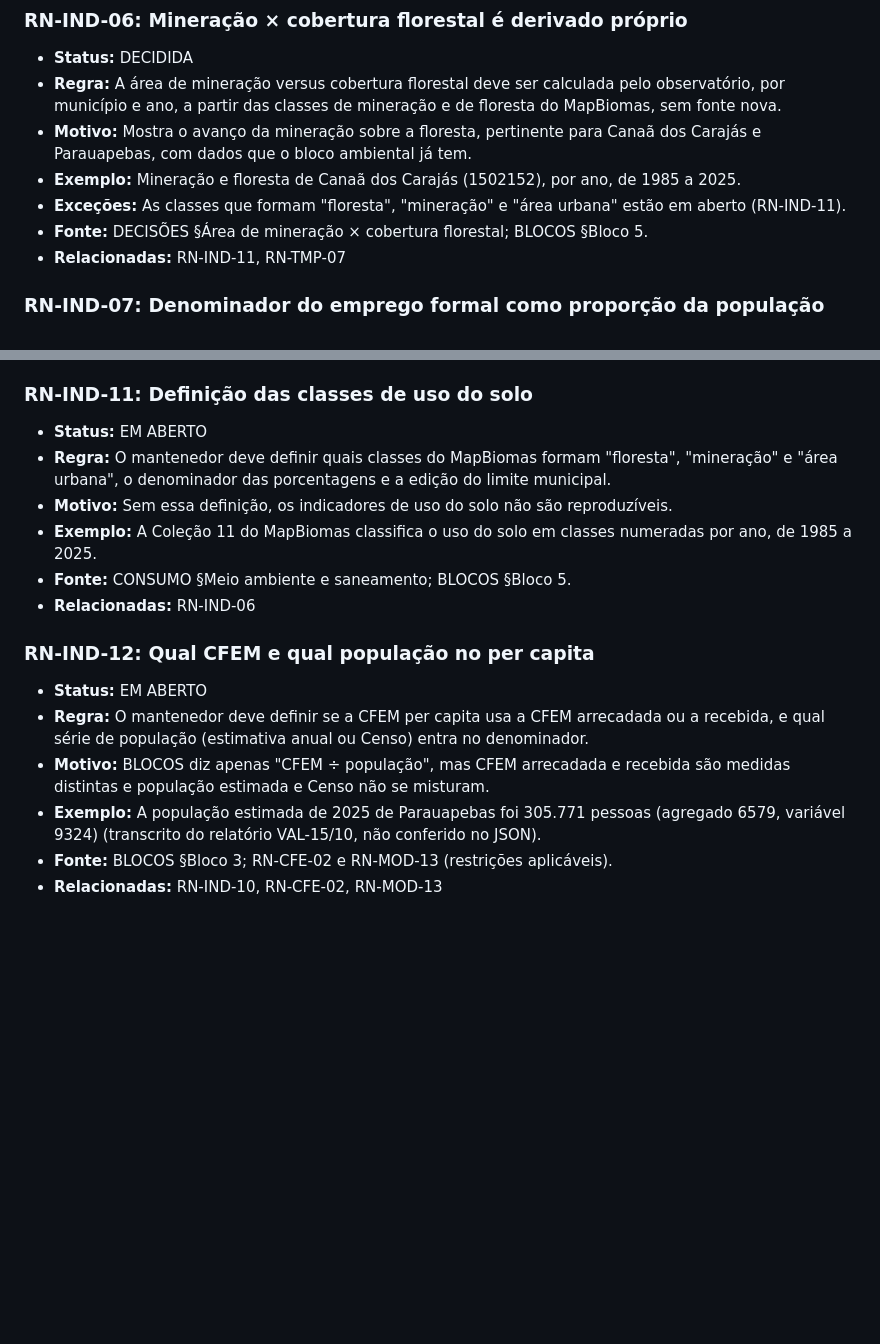
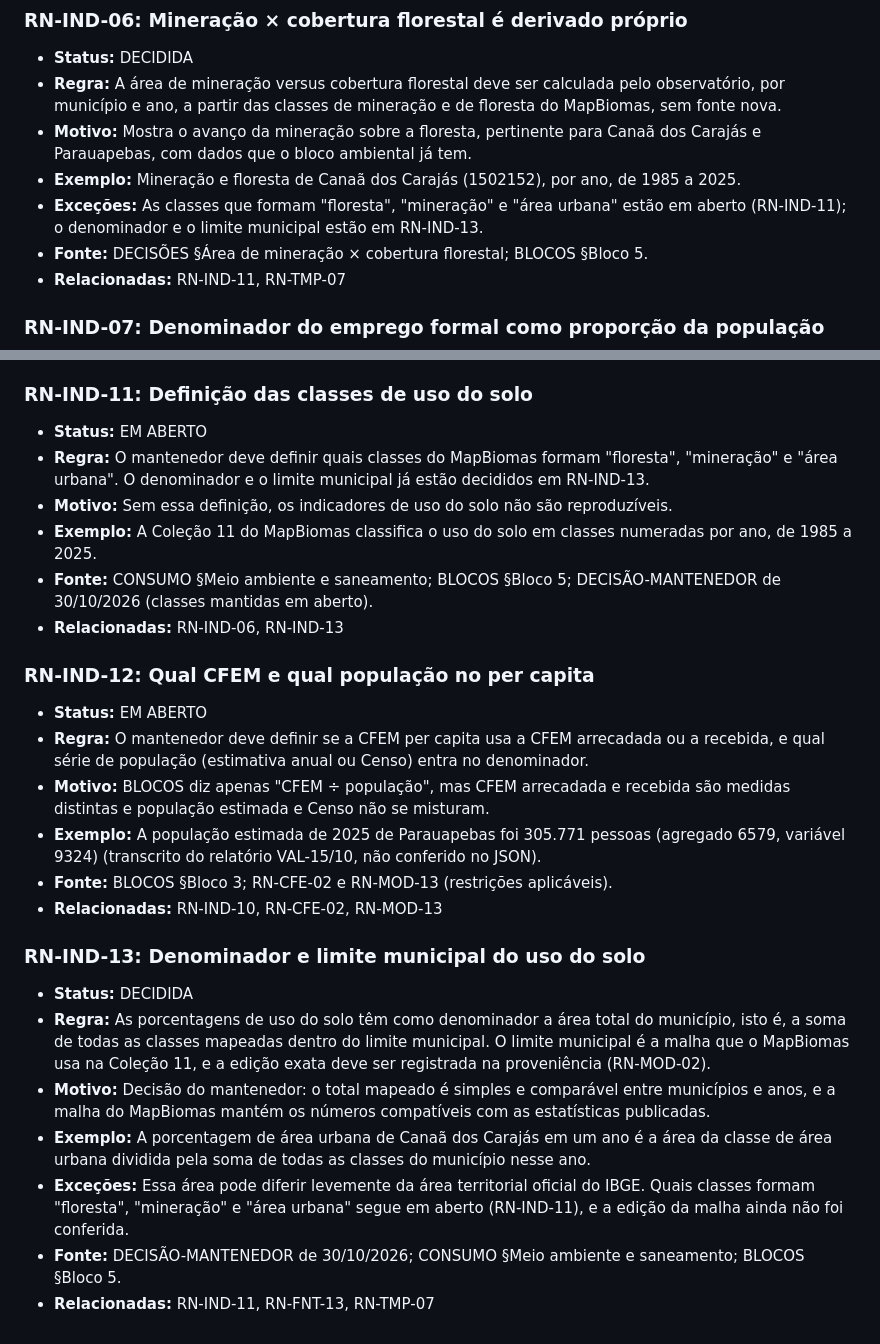
Before and after one commit to BrenoMelem/observatorio-cfem, a Markdown page: docs/regras-de-negocio/indicadores-derivados-e-compostos.md, 2 parts joined by grey strips. Drawn GitHub-style; blank space fills up the shorter version.

```diff
--- a/docs/regras-de-negocio/indicadores-derivados-e-compostos.md
+++ b/docs/regras-de-negocio/indicadores-derivados-e-compostos.md
@@ -57,7 +57,7 @@ Fonte: DECISÕES §Indicadores compostos; BLOCOS §Bloco 6.
 - **Regra:** A área de mineração versus cobertura florestal deve ser calculada pelo observatório, por município e ano, a partir das classes de mineração e de floresta do MapBiomas, sem fonte nova.
 - **Motivo:** Mostra o avanço da mineração sobre a floresta, pertinente para Canaã dos Carajás e Parauapebas, com dados que o bloco ambiental já tem.
 - **Exemplo:** Mineração e floresta de Canaã dos Carajás (1502152), por ano, de 1985 a 2025.
-- **Exceções:** As classes que formam "floresta", "mineração" e "área urbana" estão em aberto (RN-IND-11).
+- **Exceções:** As classes que formam "floresta", "mineração" e "área urbana" estão em aberto (RN-IND-11); o denominador e o limite municipal estão em RN-IND-13.
 - **Fonte:** DECISÕES §Área de mineração × cobertura florestal; BLOCOS §Bloco 5.
 - **Relacionadas:** RN-IND-11, RN-TMP-07
 
@@ -98,11 +98,11 @@ Fonte: DECISÕES §Indicadores compostos; BLOCOS §Bloco 6.
 
 ### RN-IND-11: Definição das classes de uso do solo
 - **Status:** EM ABERTO
-- **Regra:** O mantenedor deve definir quais classes do MapBiomas formam "floresta", "mineração" e "área urbana", o denominador das porcentagens e a edição do limite municipal.
+- **Regra:** O mantenedor deve definir quais classes do MapBiomas formam "floresta", "mineração" e "área urbana". O denominador e o limite municipal já estão decididos em RN-IND-13.
 - **Motivo:** Sem essa definição, os indicadores de uso do solo não são reproduzíveis.
 - **Exemplo:** A Coleção 11 do MapBiomas classifica o uso do solo em classes numeradas por ano, de 1985 a 2025.
-- **Fonte:** CONSUMO §Meio ambiente e saneamento; BLOCOS §Bloco 5.
-- **Relacionadas:** RN-IND-06
+- **Fonte:** CONSUMO §Meio ambiente e saneamento; BLOCOS §Bloco 5; DECISÃO-MANTENEDOR de 30/10/2026 (classes mantidas em aberto).
+- **Relacionadas:** RN-IND-06, RN-IND-13
 
 ### RN-IND-12: Qual CFEM e qual população no per capita
 - **Status:** EM ABERTO
@@ -111,3 +111,12 @@ Fonte: DECISÕES §Indicadores compostos; BLOCOS §Bloco 6.
 - **Exemplo:** A população estimada de 2025 de Parauapebas foi 305.771 pessoas (agregado 6579, variável 9324) (transcrito do relatório VAL-15/10, não conferido no JSON).
 - **Fonte:** BLOCOS §Bloco 3; RN-CFE-02 e RN-MOD-13 (restrições aplicáveis).
 - **Relacionadas:** RN-IND-10, RN-CFE-02, RN-MOD-13
+
+### RN-IND-13: Denominador e limite municipal do uso do solo
+- **Status:** DECIDIDA
+- **Regra:** As porcentagens de uso do solo têm como denominador a área total do município, isto é, a soma de todas as classes mapeadas dentro do limite municipal. O limite municipal é a malha que o MapBiomas usa na Coleção 11, e a edição exata deve ser registrada na proveniência (RN-MOD-02).
+- **Motivo:** Decisão do mantenedor: o total mapeado é simples e comparável entre municípios e anos, e a malha do MapBiomas mantém os números compatíveis com as estatísticas publicadas.
+- **Exemplo:** A porcentagem de área urbana de Canaã dos Carajás em um ano é a área da classe de área urbana dividida pela soma de todas as classes do município nesse ano.
+- **Exceções:** Essa área pode diferir levemente da área territorial oficial do IBGE. Quais classes formam "floresta", "mineração" e "área urbana" segue em aberto (RN-IND-11), e a edição da malha ainda não foi conferida.
+- **Fonte:** DECISÃO-MANTENEDOR de 30/10/2026; CONSUMO §Meio ambiente e saneamento; BLOCOS §Bloco 5.
+- **Relacionadas:** RN-IND-11, RN-FNT-13, RN-TMP-07
```
Also changed, not shown: docs/regras-de-negocio/README.md (+2 -2 lines), docs/regras-de-negocio/pendencias.md (+1 -1 lines).
